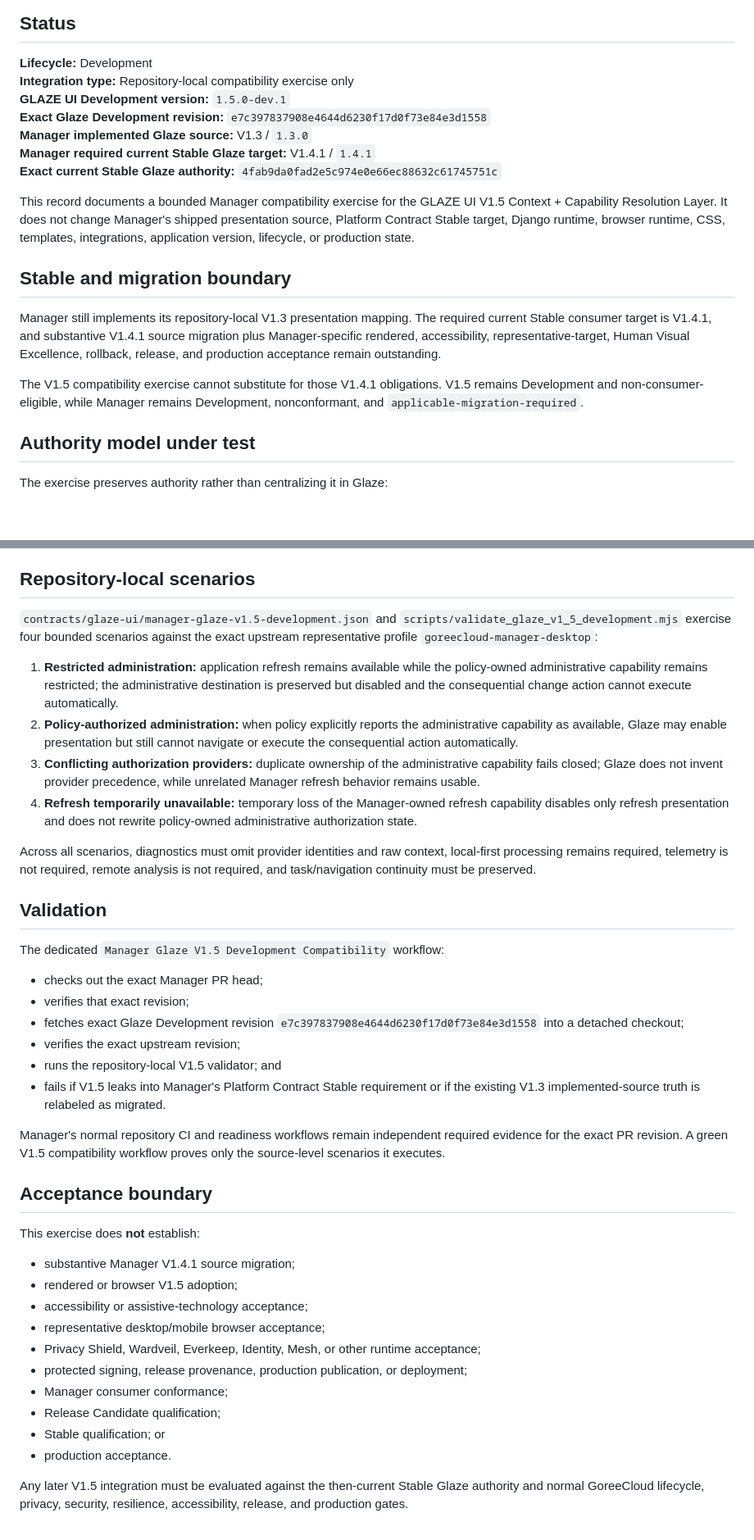
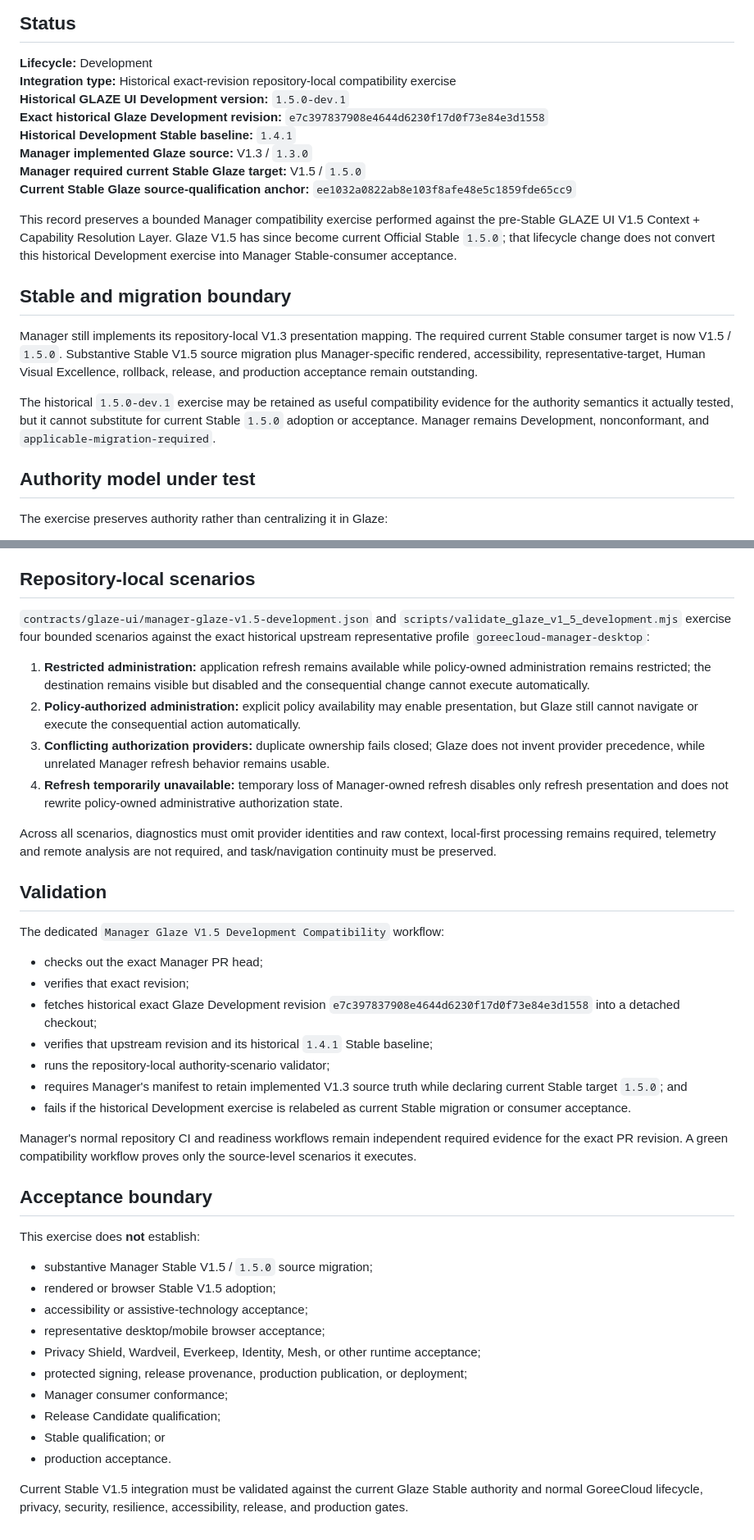
Before and after one commit to GoreeCloud/goreecloud-manager, a Markdown page: docs/glaze-v1.5-development-compatibility.md, 2 parts joined by grey strips. Shown at 82% size. Rendered like a GitHub page; blank space fills up the shorter version.

Commit message:
Clarify Manager historical V1.5 compatibility versus current Stable

```diff
--- a/docs/glaze-v1.5-development-compatibility.md
+++ b/docs/glaze-v1.5-development-compatibility.md
@@ -3,20 +3,21 @@
 ## Status
 
 **Lifecycle:** Development
-**Integration type:** Repository-local compatibility exercise only
-**GLAZE UI Development version:** `1.5.0-dev.1`
-**Exact Glaze Development revision:** `e7c397837908e4644d6230f17d0f73e84e3d1558`
+**Integration type:** Historical exact-revision repository-local compatibility exercise
+**Historical GLAZE UI Development version:** `1.5.0-dev.1`
+**Exact historical Glaze Development revision:** `e7c397837908e4644d6230f17d0f73e84e3d1558`
+**Historical Development Stable baseline:** `1.4.1`
 **Manager implemented Glaze source:** V1.3 / `1.3.0`
-**Manager required current Stable Glaze target:** V1.4.1 / `1.4.1`
-**Exact current Stable Glaze authority:** `4fab9da0fad2e5c974e0e66ec88632c61745751c`
+**Manager required current Stable Glaze target:** V1.5 / `1.5.0`
+**Current Stable Glaze source-qualification anchor:** `ee1032a0822ab8e103f8afe48e5c1859fde65cc9`
 
-This record documents a bounded Manager compatibility exercise for the GLAZE UI V1.5 Context + Capability Resolution Layer. It does not change Manager's shipped presentation source, Platform Contract Stable target, Django runtime, browser runtime, CSS, templates, integrations, application version, lifecycle, or production state.
+This record preserves a bounded Manager compatibility exercise performed against the pre-Stable GLAZE UI V1.5 Context + Capability Resolution Layer. Glaze V1.5 has since become current Official Stable `1.5.0`; that lifecycle change does not convert this historical Development exercise into Manager Stable-consumer acceptance.
 
 ## Stable and migration boundary
 
-Manager still implements its repository-local V1.3 presentation mapping. The required current Stable consumer target is V1.4.1, and substantive V1.4.1 source migration plus Manager-specific rendered, accessibility, representative-target, Human Visual Excellence, rollback, release, and production acceptance remain outstanding.
+Manager still implements its repository-local V1.3 presentation mapping. The required current Stable consumer target is now V1.5 / `1.5.0`. Substantive Stable V1.5 source migration plus Manager-specific rendered, accessibility, representative-target, Human Visual Excellence, rollback, release, and production acceptance remain outstanding.
 
-The V1.5 compatibility exercise cannot substitute for those V1.4.1 obligations. V1.5 remains Development and non-consumer-eligible, while Manager remains Development, nonconformant, and `applicable-migration-required`.
+The historical `1.5.0-dev.1` exercise may be retained as useful compatibility evidence for the authority semantics it actually tested, but it cannot substitute for current Stable `1.5.0` adoption or acceptance. Manager remains Development, nonconformant, and `applicable-migration-required`.
 
 ## Authority model under test
 
@@ -33,14 +34,14 @@ The exercise preserves authority rather than centralizing it in Glaze:
 
 ## Repository-local scenarios
 
-`contracts/glaze-ui/manager-glaze-v1.5-development.json` and `scripts/validate_glaze_v1_5_development.mjs` exercise four bounded scenarios against the exact upstream representative profile `goreecloud-manager-desktop`:
+`contracts/glaze-ui/manager-glaze-v1.5-development.json` and `scripts/validate_glaze_v1_5_development.mjs` exercise four bounded scenarios against the exact historical upstream representative profile `goreecloud-manager-desktop`:
 
-1. **Restricted administration:** application refresh remains available while the policy-owned administrative capability remains restricted; the administrative destination is preserved but disabled and the consequential change action cannot execute automatically.
-2. **Policy-authorized administration:** when policy explicitly reports the administrative capability as available, Glaze may enable presentation but still cannot navigate or execute the consequential action automatically.
-3. **Conflicting authorization providers:** duplicate ownership of the administrative capability fails closed; Glaze does not invent provider precedence, while unrelated Manager refresh behavior remains usable.
-4. **Refresh temporarily unavailable:** temporary loss of the Manager-owned refresh capability disables only refresh presentation and does not rewrite policy-owned administrative authorization state.
+1. **Restricted administration:** application refresh remains available while policy-owned administration remains restricted; the destination remains visible but disabled and the consequential change cannot execute automatically.
+2. **Policy-authorized administration:** explicit policy availability may enable presentation, but Glaze still cannot navigate or execute the consequential action automatically.
+3. **Conflicting authorization providers:** duplicate ownership fails closed; Glaze does not invent provider precedence, while unrelated Manager refresh behavior remains usable.
+4. **Refresh temporarily unavailable:** temporary loss of Manager-owned refresh disables only refresh presentation and does not rewrite policy-owned administrative authorization state.
 
-Across all scenarios, diagnostics must omit provider identities and raw context, local-first processing remains required, telemetry is not required, remote analysis is not required, and task/navigation continuity must be preserved.
+Across all scenarios, diagnostics must omit provider identities and raw context, local-first processing remains required, telemetry and remote analysis are not required, and task/navigation continuity must be preserved.
 
 ## Validation
 
@@ -48,19 +49,20 @@ The dedicated `Manager Glaze V1.5 Development Compatibility` workflow:
 
 - checks out the exact Manager PR head;
 - verifies that exact revision;
-- fetches exact Glaze Development revision `e7c397837908e4644d6230f17d0f73e84e3d1558` into a detached checkout;
-- verifies the exact upstream revision;
-- runs the repository-local V1.5 validator; and
-- fails if V1.5 leaks into Manager's Platform Contract Stable requirement or if the existing V1.3 implemented-source truth is relabeled as migrated.
+- fetches historical exact Glaze Development revision `e7c397837908e4644d6230f17d0f73e84e3d1558` into a detached checkout;
+- verifies that upstream revision and its historical `1.4.1` Stable baseline;
+- runs the repository-local authority-scenario validator;
+- requires Manager's manifest to retain implemented V1.3 source truth while declaring current Stable target `1.5.0`; and
+- fails if the historical Development exercise is relabeled as current Stable migration or consumer acceptance.
 
-Manager's normal repository CI and readiness workflows remain independent required evidence for the exact PR revision. A green V1.5 compatibility workflow proves only the source-level scenarios it executes.
+Manager's normal repository CI and readiness workflows remain independent required evidence for the exact PR revision. A green compatibility workflow proves only the source-level scenarios it executes.
 
 ## Acceptance boundary
 
 This exercise does **not** establish:
 
-- substantive Manager V1.4.1 source migration;
-- rendered or browser V1.5 adoption;
+- substantive Manager Stable V1.5 / `1.5.0` source migration;
+- rendered or browser Stable V1.5 adoption;
 - accessibility or assistive-technology acceptance;
 - representative desktop/mobile browser acceptance;
 - Privacy Shield, Wardveil, Everkeep, Identity, Mesh, or other runtime acceptance;
@@ -70,4 +72,4 @@ This exercise does **not** establish:
 - Stable qualification; or
 - production acceptance.
 
-Any later V1.5 integration must be evaluated against the then-current Stable Glaze authority and normal GoreeCloud lifecycle, privacy, security, resilience, accessibility, release, and production gates.
+Current Stable V1.5 integration must be validated against the current Glaze Stable authority and normal GoreeCloud lifecycle, privacy, security, resilience, accessibility, release, and production gates.
```
